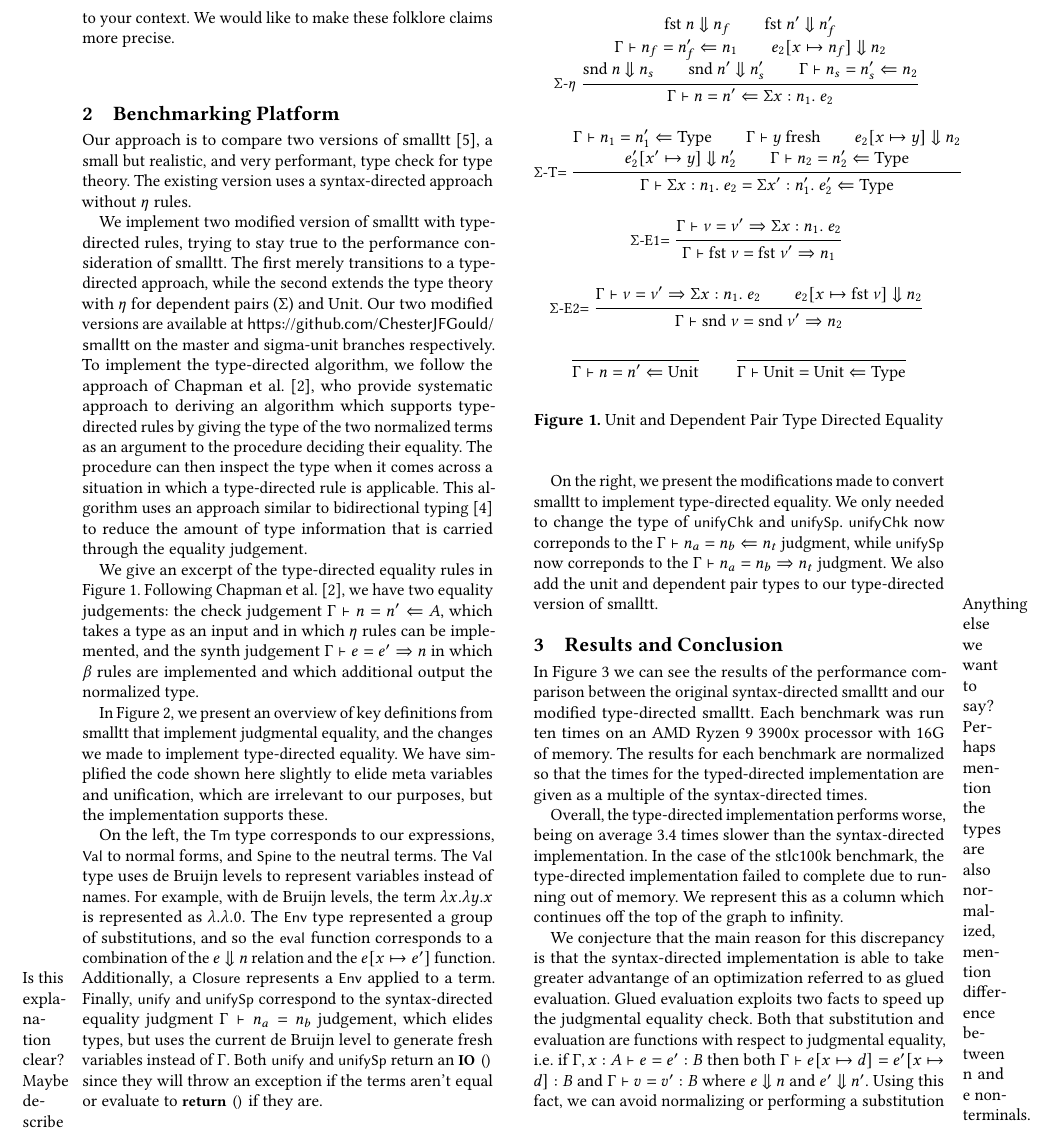
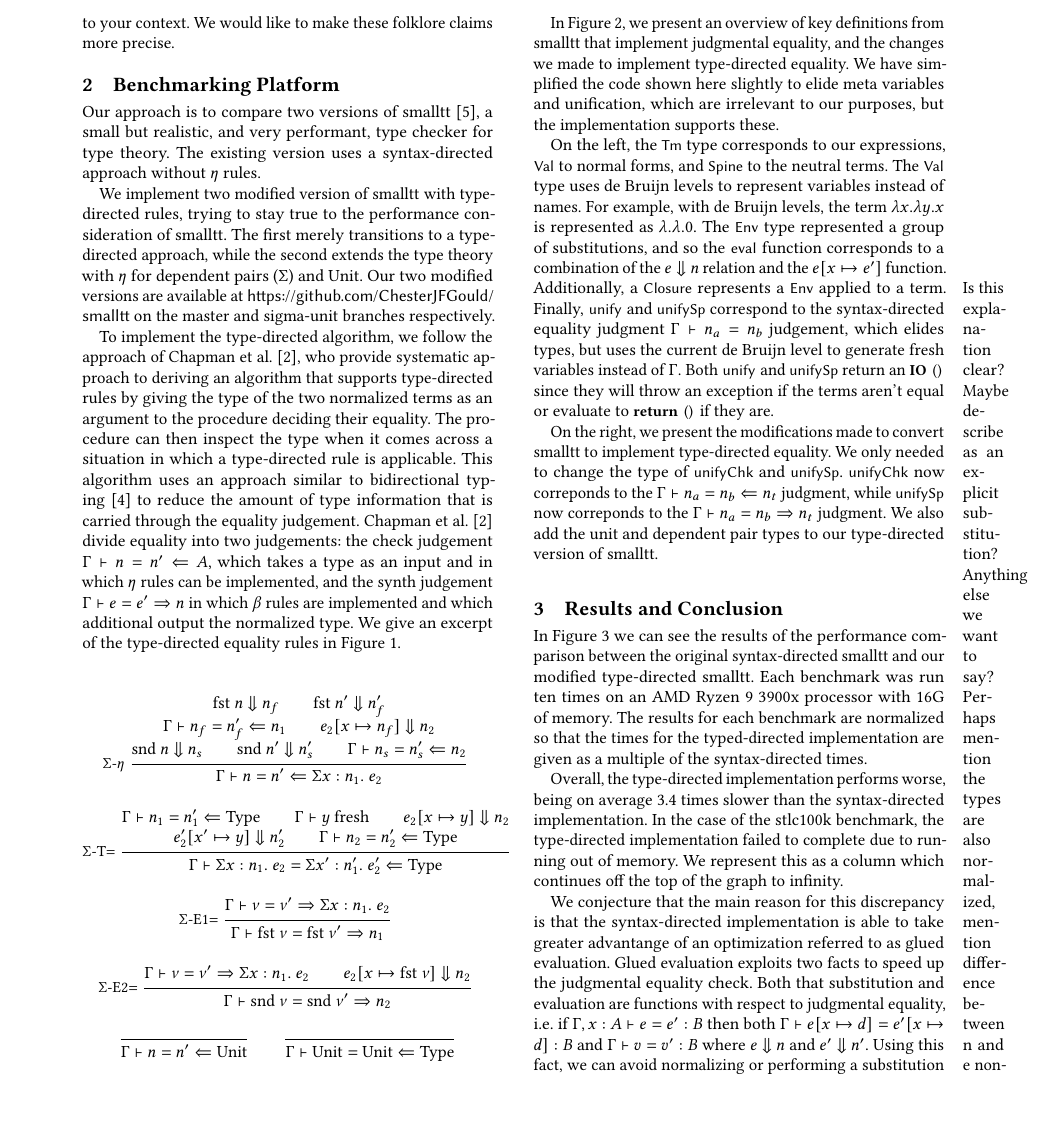
Before and after one commit to ChesterJFGould/NbEPerformancePaper, a LaTeX paper (TyDeExtendedAbstract/extended-abstract.tex, which reads TyDeExtendedAbstract/methods.tex): part of page 2 of 3, cut so that both start at the same text, the shorter picture padded with empty space. Compiled offline with pdfLaTeX.

Commit message:
Polishing methods

```diff
--- a/TyDeExtendedAbstract/methods.tex
+++ b/TyDeExtendedAbstract/methods.tex
@@ -1,15 +1,16 @@
 \section{Benchmarking Platform}
-Our approach is to compare two versions of smalltt~\cite{smalltt}, a small but realistic, and very performant, type check for type theory.
+Our approach is to compare two versions of smalltt~\cite{smalltt}, a small but realistic, and very performant, type checker for type theory.
 The existing version uses a syntax-directed approach without $\eta$ rules.
 
 We implement two modified version of smalltt with type-directed rules, trying to stay true to the performance consideration of smalltt.
 The first merely transitions to a type-directed approach, while the second extends the type theory with $\eta$ for dependent pairs ($\Sigma$) and Unit.
 Our two modified versions are available at \url{https://github.com/ChesterJFGould/smalltt} on the master and sigma-unit branches respectively.
-To implement the type-directed algorithm, we follow the approach of \citet{Chapman2005}, who provide systematic approach to deriving an algorithm which supports type-directed rules by giving the type of the two normalized terms as an argument to the procedure deciding their equality.
+
+To implement the type-directed algorithm, we follow the approach of \citet{Chapman2005}, who provide systematic approach to deriving an algorithm that supports type-directed rules by giving the type of the two normalized terms as an argument to the procedure deciding their equality.
 The procedure can then inspect the type when it comes across a situation in which a type-directed rule is applicable.
 This algorithm uses an approach similar to bidirectional typing~\cite{Dunfield2021} to reduce the amount of type information that is carried through the equality judgement.
-%Another approach is documented by Andras Kovacs in his \textit{elaboration-zoo} \footnote{\url{https://github.com/AndrasKovacs/elaboration-zoo}}.
-%There, the type of each term is calculated during normalization and then stored with the normalized term, so it can be inspected as needed during the equality check.
+\citet{Chapman2005} divide equality into two judgements: the check judgement $\chkEqJ{\Gamma}{n}{n'}{A}$, which takes a type as an input and in which $\eta$ rules can be implemented, and the synth judgement $\synEqJ{\Gamma}{e}{e'}{n}$ in which $\beta$ rules are implemented and which additional output the normalized type.
+We give an excerpt of the type-directed equality rules in \Cref{fig:unit-dependent-pair-type-directed-equality}.
 
 % To evaluate the relative performance of the syntax and type directed equalities we benchmarkeded two versions of the same type checker, one with the syntax directed equality, and one with the type directed equality.
 % Andras Kovac's smalltt \footnote{\url{https://github.com/AndrasKovacs/smalltt}} is a type checker for a dependent type theory quite similar to the one presented here.
@@ -40,9 +41,6 @@ This algorithm uses an approach similar to bidirectional typing~\cite{Dunfield20
 
 
 %\subsection{Type Theory}
-
-We give an excerpt of the type-directed equality rules in \Cref{fig:unit-dependent-pair-type-directed-equality}.
-Following \citet{Chapman2005}, we have two equality judgements: the check judgement $\chkEqJ{\Gamma}{n}{n'}{A}$, which takes a type as an input and in which $\eta$ rules can be implemented, and the synth judgement $\synEqJ{\Gamma}{e}{e'}{n}$ in which $\beta$ rules are implemented and which additional output the normalized type.
 
 \begin{figure}[!htb]
   \begin{mathpar}
```
